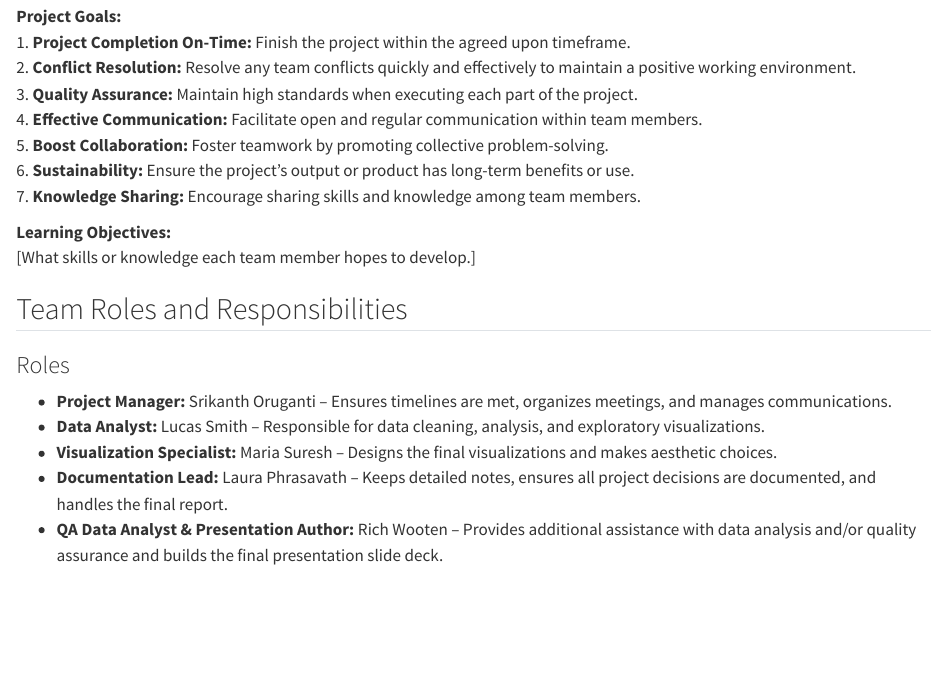
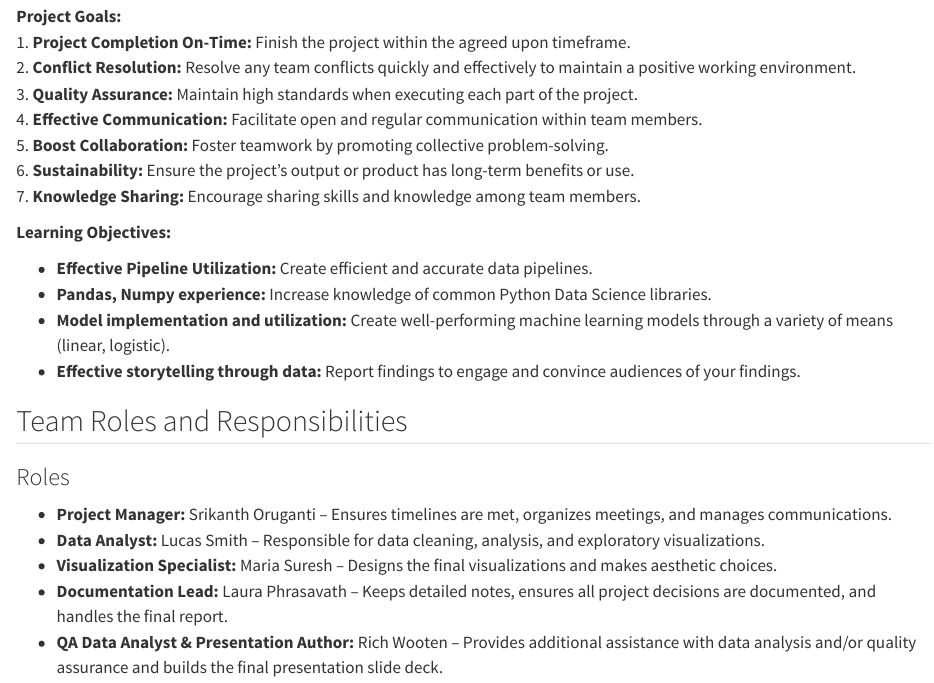
Before and after one commit to INFO-511-F24/final-project-IndecisionScientists, a Quarto document (contract.qmd): the page in a window 1100 px wide, from 700 px down. Rendered offline with R 4.5, knitr and Pandoc in place of Quarto, with nearby package versions.

Commit message:
Add first 4 learning objectives

```diff
--- a/contract.qmd
+++ b/contract.qmd
@@ -29,7 +29,14 @@
 6. **Sustainability:** Ensure the project’s output or product has long-term benefits or use.<br>
 7. **Knowledge Sharing:** Encourage sharing skills and knowledge among team members.<br>
 
-**Learning Objectives:**<br> [What skills or knowledge each team member hopes to develop.]
+**Learning Objectives:**
+
+- **Effective Pipeline Utilization:** Create efficient and accurate data pipelines.
+- **Pandas, Numpy experience:** Increase knowledge of common Python Data Science libraries.
+- **Model implementation and utilization:** Create well-performing machine learning models through a variety of means (linear, logistic).
+- **Effective storytelling through data:** Report findings to engage and convince audiences of your findings.
+
+
 
 ## Team Roles and Responsibilities
 ### Roles
```
Also changed, not shown: 4 other files.
